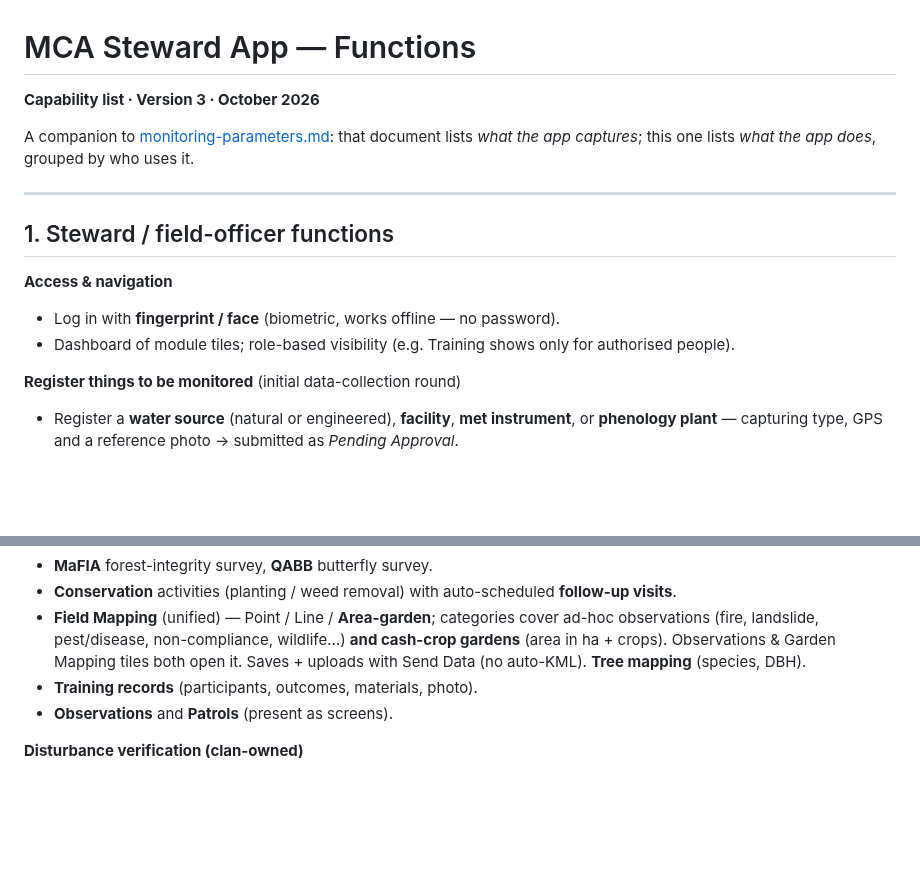
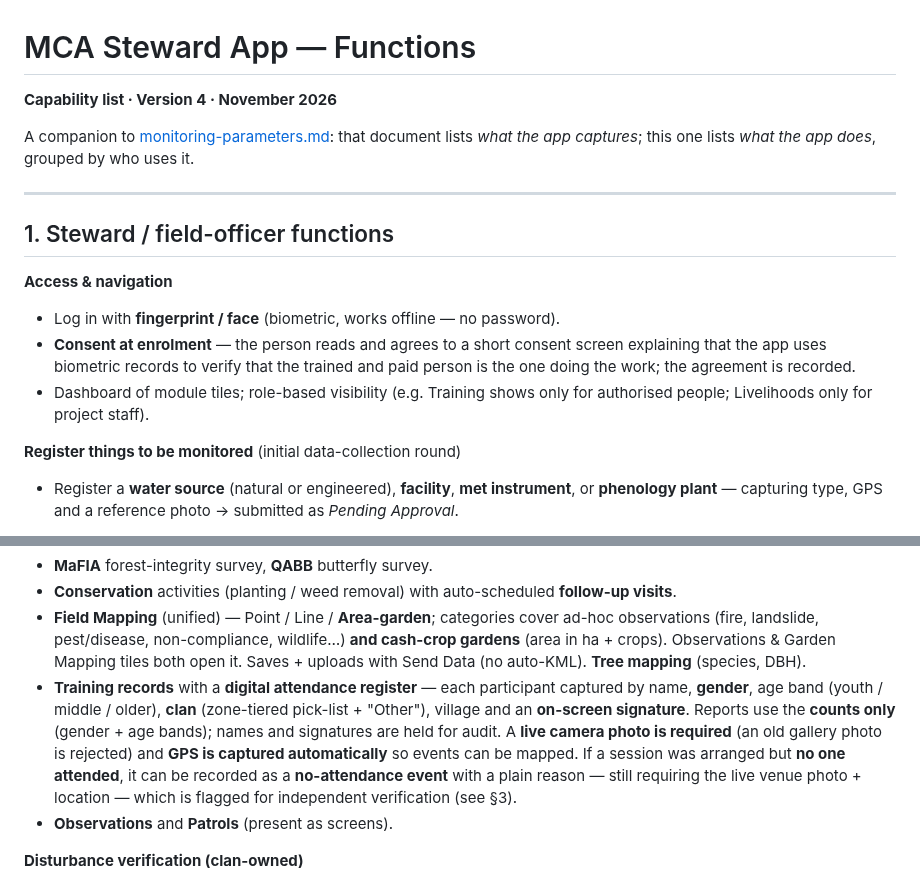
Before and after one commit to wtunsworth-a11y/MCA_App, a Markdown page: docs/app-functions.md, 2 parts joined by grey strips. Drawn GitHub-style; blank space fills up the shorter version.

```diff
--- a/docs/app-functions.md
+++ b/docs/app-functions.md
@@ -1,6 +1,6 @@
 # MCA Steward App — Functions
 
-**Capability list · Version 3 · October 2026**
+**Capability list · Version 4 · November 2026**
 
 A companion to [monitoring-parameters.md](monitoring-parameters.md): that
 document lists *what the app captures*; this one lists *what the app does*,
@@ -12,8 +12,11 @@ grouped by who uses it.
 
 **Access & navigation**
 - Log in with **fingerprint / face** (biometric, works offline — no password).
+- **Consent at enrolment** — the person reads and agrees to a short consent
+  screen explaining that the app uses biometric records to verify that the
+  trained and paid person is the one doing the work; the agreement is recorded.
 - Dashboard of module tiles; role-based visibility (e.g. Training shows only
-  for authorised people).
+  for authorised people; Livelihoods only for project staff).
 
 **Register things to be monitored** (initial data-collection round)
 - Register a **water source** (natural or engineered), **facility**, **met
@@ -43,7 +46,16 @@ grouped by who uses it.
   **and cash-crop gardens** (area in ha + crops). Observations & Garden Mapping
   tiles both open it. Saves + uploads with Send Data (no auto-KML). **Tree
   mapping** (species, DBH).
-- **Training records** (participants, outcomes, materials, photo).
+- **Training records** with a **digital attendance register** — each
+  participant captured by name, **gender**, age band (youth / middle / older),
+  **clan** (zone-tiered pick-list + "Other"), village and an **on-screen
+  signature**. Reports use the **counts only** (gender + age bands); names and
+  signatures are held for audit. A **live camera photo is required** (an old
+  gallery photo is rejected) and **GPS is captured automatically** so events
+  can be mapped. If a session was arranged but **no one attended**, it can be
+  recorded as a **no-attendance event** with a plain reason — still requiring
+  the live venue photo + location — which is flagged for independent
+  verification (see §3).
 - **Observations** and **Patrols** (present as screens).
 
 **Disturbance verification (clan-owned)**
```
Also changed, not shown: other parts of docs/app-functions.md (+43 -13 lines).
